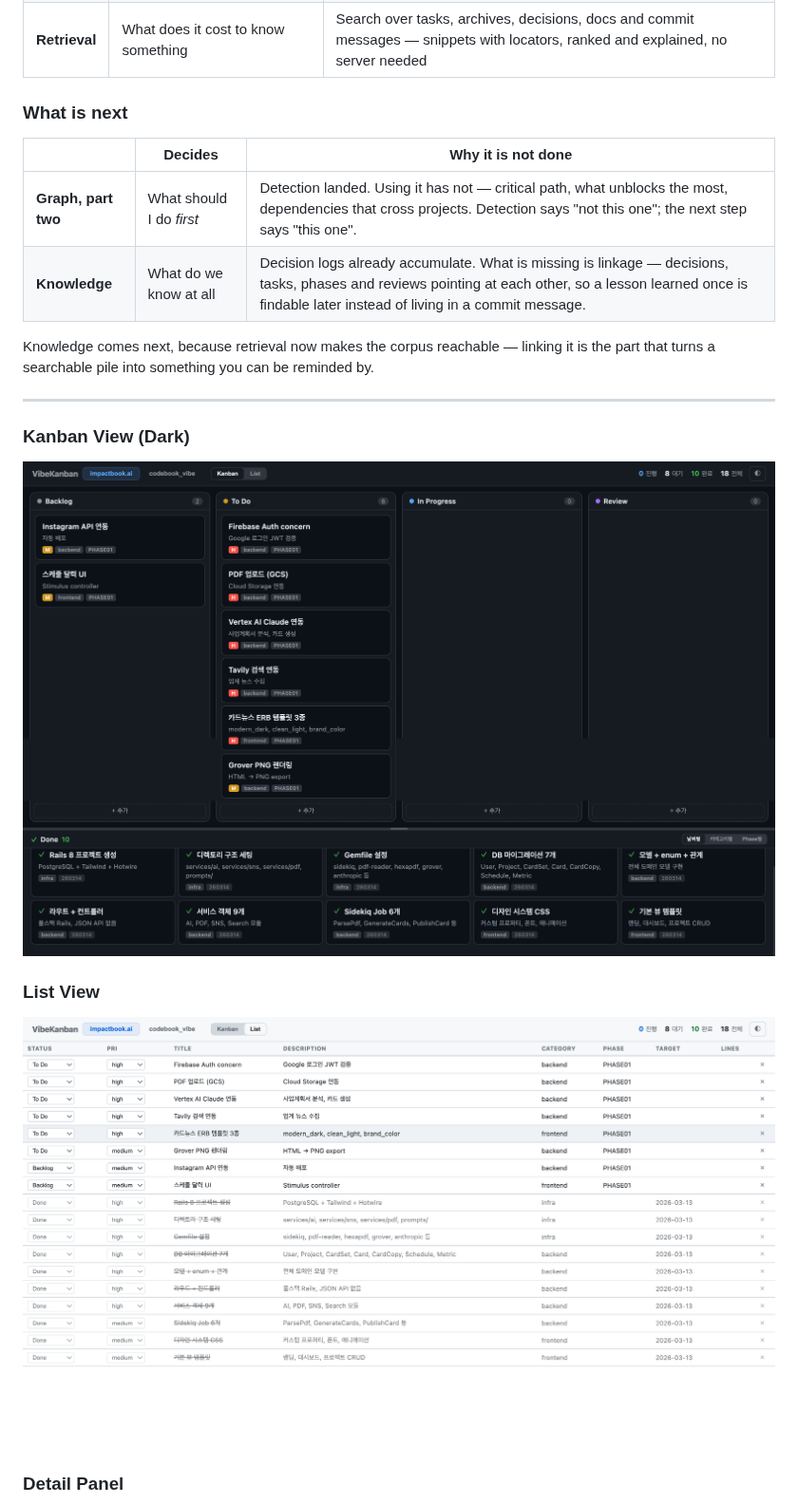
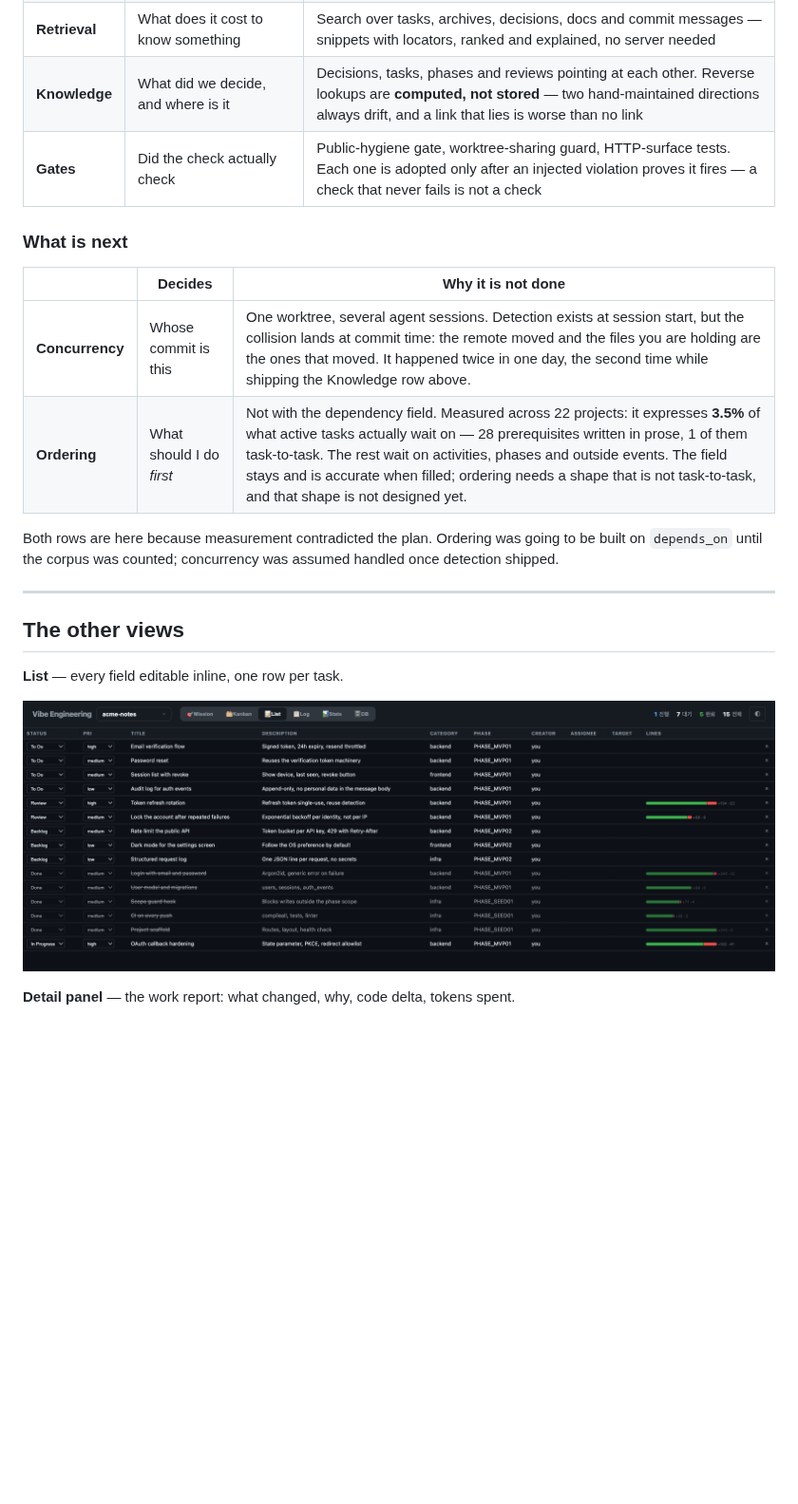
Before and after one commit to ZEST-im/vibe-engineering, a Markdown page: README.md, the part around one of its changes. Shown at 95% size. Rendered like a GitHub page; pictures changed too: docs/screenshot-kanban-dark.png, docs/screenshot-list.png; blank space fills up the shorter version.

```diff
--- a/README.md
+++ b/README.md
@@ -29,24 +31,27 @@ Each line below is a question the agent cannot answer on its own, and the machin
 | **Loop** | When do I go again, when do I give up | Backoff, error budgets, idle distinguished from broken |
 | **Graph** | What is blocked, what can start now | `depends_on`, cycle and dangling-reference detection |
 | **Retrieval** | What does it cost to know something | Search over tasks, archives, decisions, docs and commit messages — snippets with locators, ranked and explained, no server needed |
+| **Knowledge** | What did we decide, and where is it | Decisions, tasks, phases and reviews pointing at each other. Reverse lookups are **computed, not stored** — two hand-maintained directions always drift, and a link that lies is worse than no link |
+| **Gates** | Did the check actually check | Public-hygiene gate, worktree-sharing guard, HTTP-surface tests. Each one is adopted only after an injected violation proves it fires — a check that never fails is not a check |
 
 ### What is next
 
 | | Decides | Why it is not done |
 |---|---|---|
-| **Graph, part two** | What should I do *first* | Detection landed. Using it has not — critical path, what unblocks the most, dependencies that cross projects. Detection says "not this one"; the next step says "this one". |
-| **Knowledge** | What do we know at all | Decision logs already accumulate. What is missing is linkage — decisions, tasks, phases and reviews pointing at each other, so a lesson learned once is findable later instead of living in a commit message. |
+| **Concurrency** | Whose commit is this | One worktree, several agent sessions. Detection exists at session start, but the collision lands at commit time: the remote moved and the files you are holding are the ones that moved. It happened twice in one day, the second time while shipping the Knowledge row above. |
+| **Ordering** | What should I do *first* | Not with the dependency field. Measured across 22 projects: it expresses **3.5%** of what active tasks actually wait on — 28 prerequisites written in prose, 1 of them task-to-task. The rest wait on activities, phases and outside events. The field stays and is accurate when filled; ordering needs a shape that is not task-to-task, and that shape is not designed yet. |
 
-Knowledge comes next, because retrieval now makes the corpus reachable — linking it is
-the part that turns a searchable pile into something you can be reminded by.
+Both rows are here because measurement contradicted the plan. Ordering was going to be built on
+`depends_on` until the corpus was counted; concurrency was assumed handled once detection shipped.
 
 ---
 
-### Kanban View (Dark)
-![Kanban Dark](docs/screenshot-kanban-dark.png)
+## The other views
 
-### List View
+**List** — every field editable inline, one row per task.
+
 ![List View](docs/screenshot-list.png)
 
-### Detail Panel
+**Detail panel** — the work report: what changed, why, code delta, tokens spent.
+
 ![Detail Panel](docs/screenshot-detail.png)
```
Also changed, not shown: other parts of README.md (+24 -7 lines), docs/screenshot-detail.png, docs/screenshot-kanban-light.png, 1 other file.
